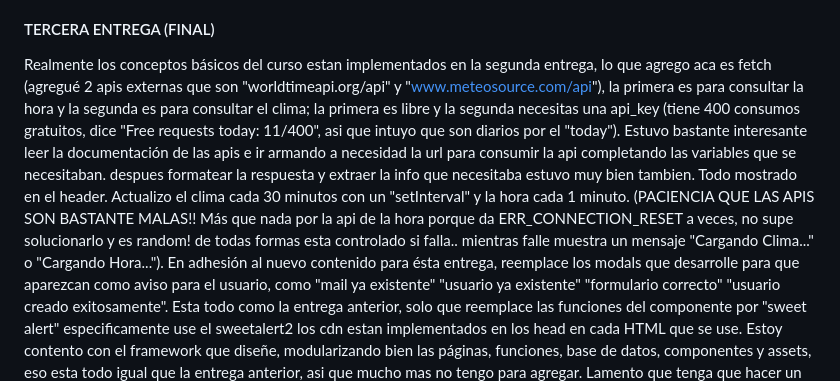
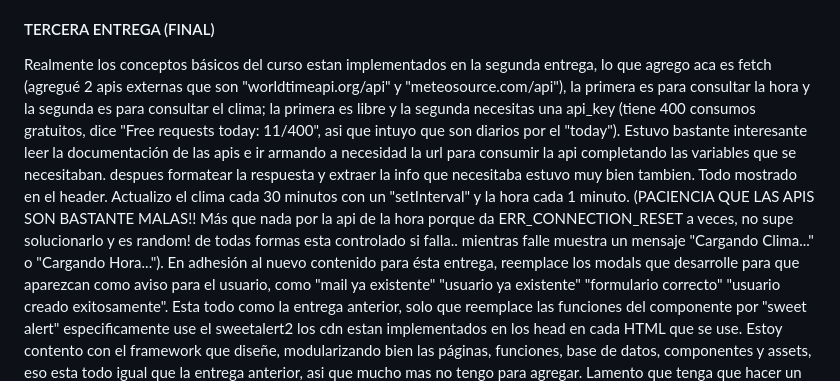
Before and after one commit to 89pabloalvarez/java-script, a Markdown page: README.md, the part around the change. Drawn GitHub-style.

Commit message:
No era la idea meter hipervinculo de la api se saca "www."

```diff
--- a/README.md
+++ b/README.md
@@ -8,7 +8,7 @@ La página es un componente de gestión de usuarios. Se aplican funciones javasc
 
 #### TERCERA ENTREGA (FINAL)
 
-Realmente los conceptos básicos del curso estan implementados en la segunda entrega, lo que agrego aca es fetch (agregué 2 apis externas que son "worldtimeapi.org/api" y "www.meteosource.com/api"), la primera es para consultar la hora y la segunda es para consultar el clima; la primera es libre y la segunda necesitas una api_key (tiene 400 consumos gratuitos, dice "Free requests today: 11/400", asi que intuyo que son diarios por el "today"). Estuvo bastante interesante leer la documentación de las apis e ir armando a necesidad la url para consumir la api completando las variables que se necesitaban. despues formatear la respuesta y extraer la info que necesitaba estuvo muy bien tambien. Todo mostrado en el header. Actualizo el clima cada 30 minutos con un "setInterval" y la hora cada 1 minuto. (PACIENCIA QUE LAS APIS SON BASTANTE MALAS!! Más que nada por la api de la hora porque da ERR_CONNECTION_RESET a veces, no supe solucionarlo y es random! de todas formas esta controlado si falla.. mientras falle muestra un mensaje "Cargando Clima..." o "Cargando Hora...").
+Realmente los conceptos básicos del curso estan implementados en la segunda entrega, lo que agrego aca es fetch (agregué 2 apis externas que son "worldtimeapi.org/api" y "meteosource.com/api"), la primera es para consultar la hora y la segunda es para consultar el clima; la primera es libre y la segunda necesitas una api_key (tiene 400 consumos gratuitos, dice "Free requests today: 11/400", asi que intuyo que son diarios por el "today"). Estuvo bastante interesante leer la documentación de las apis e ir armando a necesidad la url para consumir la api completando las variables que se necesitaban. despues formatear la respuesta y extraer la info que necesitaba estuvo muy bien tambien. Todo mostrado en el header. Actualizo el clima cada 30 minutos con un "setInterval" y la hora cada 1 minuto. (PACIENCIA QUE LAS APIS SON BASTANTE MALAS!! Más que nada por la api de la hora porque da ERR_CONNECTION_RESET a veces, no supe solucionarlo y es random! de todas formas esta controlado si falla.. mientras falle muestra un mensaje "Cargando Clima..." o "Cargando Hora...").
 En adhesión al nuevo contenido para ésta entrega, reemplace los modals que desarrolle para que aparezcan como aviso para el usuario, como "mail ya existente" "usuario ya existente" "formulario correcto" "usuario creado exitosamente". Esta todo como la entrega anterior, solo que reemplace las funciones del componente por "sweet alert" especificamente use el sweetalert2 los cdn estan implementados en los head en cada HTML que se use.
 Estoy contento con el framework que diseñe, modularizando bien las páginas, funciones, base de datos, componentes y assets, eso esta todo igual que la entrega anterior, asi que mucho mas no tengo para agregar.
 Lamento que tenga que hacer un .css para cumplir con algun estándar, tengo mi proyecto de HTML con varios .css aca: https://github.com/89pabloalvarez/repo-coder dentro de "styles" incluso hay un nivel mas ahi dentro con SASS que eso ya es "nivel dios" para .css, pero como entendí que este curso era JAVA SCRIPT no se tomaría en cuenta, realmente estoy acostumbrado en el trabajo a usar los estilos asi, exportandolos y usandolos a demanda, justamente para su reutilización y no repetir, que es exactamente lo mismo, solo que en vez de implementar el script stylesheet en el html, se implementa en el componente, pero bueno, me estoy yendo por las ramas. Creo que aprendi varias cosas en el curso y estoy agradecido, espero al menos aprobar, creo haber cumplido con todo.
```
